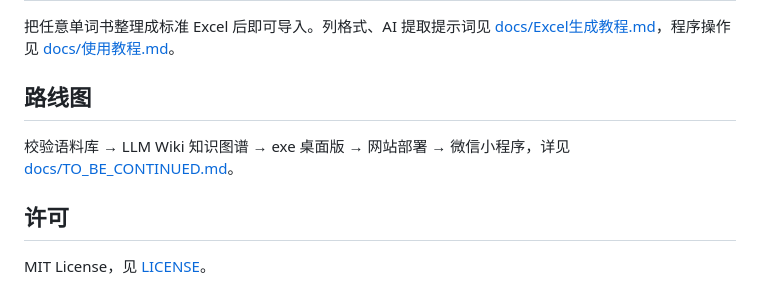
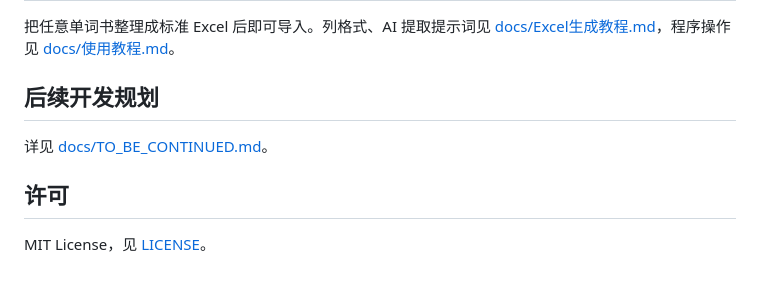
Before and after one commit to HoweyYang/KTRT, a Markdown page: README.md, the part around the change. Rendered like a GitHub page.

Commit message:
docs: simplify roadmap section to future plans link

```diff
--- a/README.md
+++ b/README.md
@@ -72,9 +72,9 @@ docs/               设计文档、路线图、教程
 
 把任意单词书整理成标准 Excel 后即可导入。列格式、AI 提取提示词见 [docs/Excel生成教程.md](docs/Excel生成教程.md)，程序操作见 [docs/使用教程.md](docs/使用教程.md)。
 
-## 路线图
+## 后续开发规划
 
-校验语料库 → LLM Wiki 知识图谱 → exe 桌面版 → 网站部署 → 微信小程序，详见 [docs/TO_BE_CONTINUED.md](docs/TO_BE_CONTINUED.md)。
+详见 [docs/TO_BE_CONTINUED.md](docs/TO_BE_CONTINUED.md)。
 
 ## 许可
 
```
